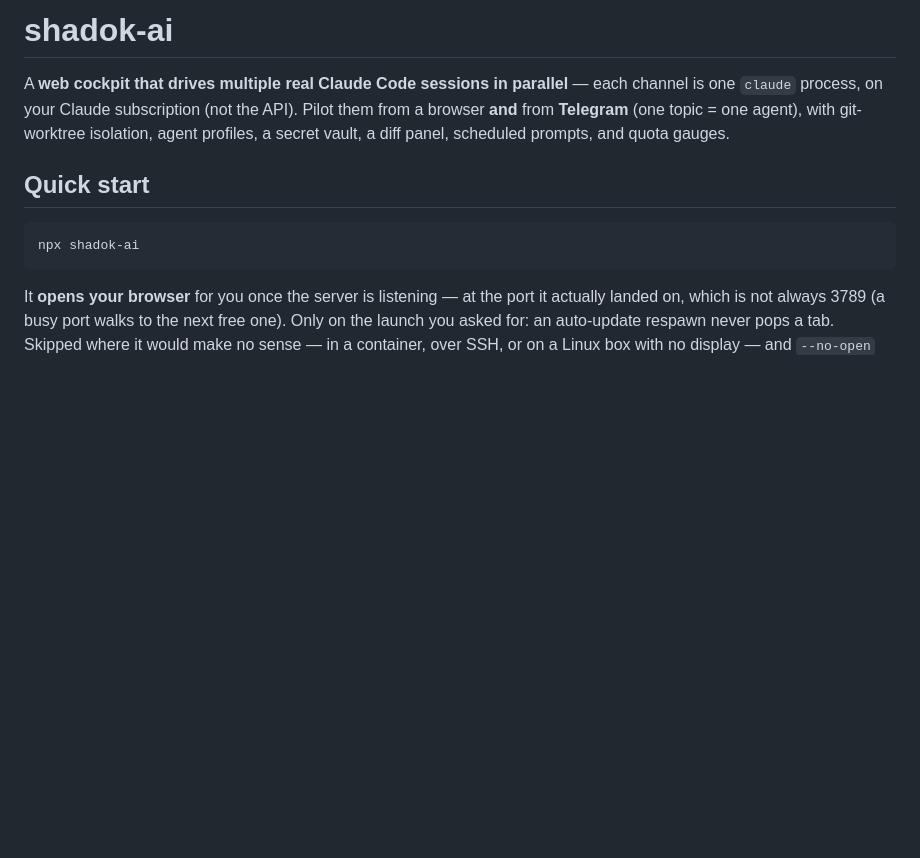
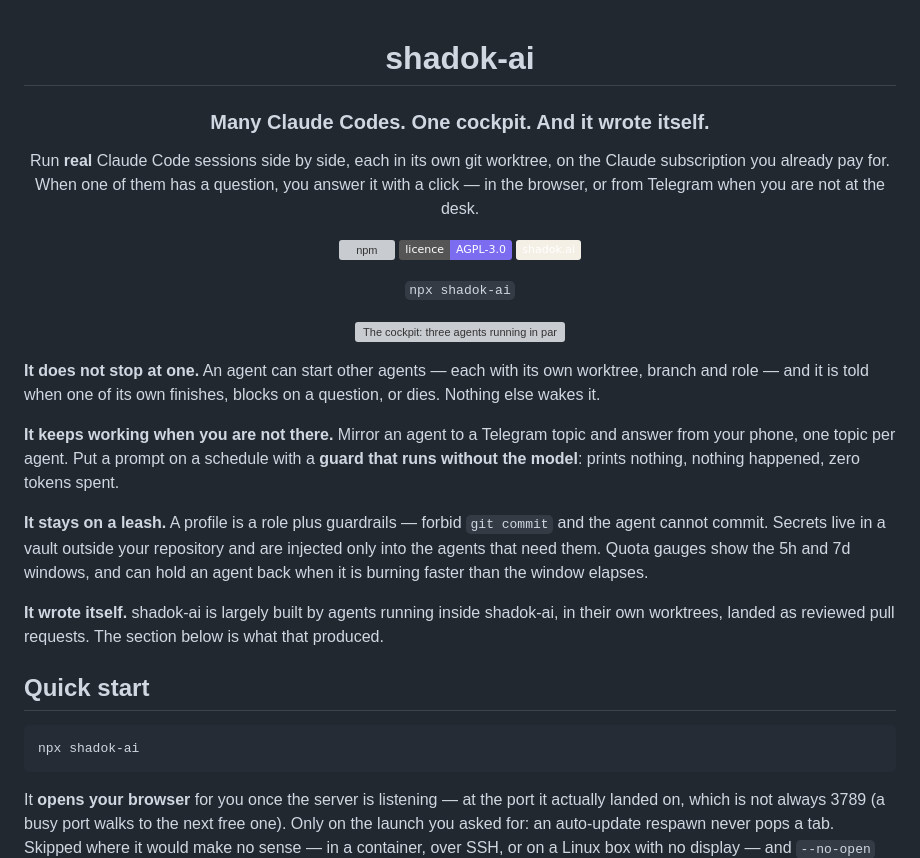
Before and after one commit to shadok-ai/shadok-ai, a Markdown page: README.md, the part around the change. GitHub-like rendering; badges without logos; blank space fills up the shorter version; grey boxes are pictures that could not be loaded.

Commit message:
README: lead with what the thing is, and show it (#161)
Co-authored-by: shadok-ai <techteam@arianee.org>

```diff
--- a/README.md
+++ b/README.md
@@ -1,10 +1,44 @@
-# shadok-ai
+<div align="center">
 
-A **web cockpit that drives multiple real Claude Code sessions in parallel** —
-each channel is one `claude` process, on your Claude subscription (not the API).
-Pilot them from a browser **and** from **Telegram** (one topic = one agent),
-with git-worktree isolation, agent profiles, a secret vault, a diff panel,
-scheduled prompts, and quota gauges.
+<h1>shadok-ai</h1>
+
+<h3>Many Claude Codes. One cockpit. And it wrote itself.</h3>
+
+<p>Run <b>real</b> Claude Code sessions side by side, each in its own git worktree,
+on the Claude subscription you already pay for. When one of them has a question,
+you answer it with a click — in the browser, or from Telegram when you are not
+at the desk.</p>
+
+<p>
+<a href="https://www.npmjs.com/package/shadok-ai"><img alt="npm" src="https://img.shields.io/npm/v/shadok-ai?color=F5A524&amp;label=npm"></a>
+<a href="LICENSE"><img alt="licence AGPL-3.0" src="https://img.shields.io/badge/licence-AGPL--3.0-7C6CF0"></a>
+<a href="https://shadok.ai"><img alt="shadok.ai" src="https://img.shields.io/badge/shadok.ai-F5F0E6?labelColor=08090D"></a>
+</p>
+
+<p><code>npx shadok-ai</code></p>
+
+<a href="https://shadok.ai"><img width="720" alt="The cockpit: three agents running in parallel, one of them asking a multiple-choice question that is answered with a click, then the diff it wrote" src="https://shadok.ai/demo.gif"></a>
+
+</div>
+
+**It does not stop at one.** An agent can start other agents — each with its own
+worktree, branch and role — and it is told when one of its own finishes, blocks on
+a question, or dies. Nothing else wakes it.
+
+**It keeps working when you are not there.** Mirror an agent to a Telegram topic
+and answer from your phone, one topic per agent. Put a prompt on a schedule with a
+**guard that runs without the model**: prints nothing, nothing happened, zero
+tokens spent.
+
+**It stays on a leash.** A profile is a role plus guardrails — forbid `git commit`
+and the agent cannot commit. Secrets live in a vault outside your repository and
+are injected only into the agents that need them. Quota gauges show the 5h and 7d
+windows, and can hold an agent back when it is burning faster than the window
+elapses.
+
+**It wrote itself.** shadok-ai is largely built by agents running inside shadok-ai,
+in their own worktrees, landed as reviewed pull requests. The section below is what
+that produced.
 
 ## Quick start
 
```
